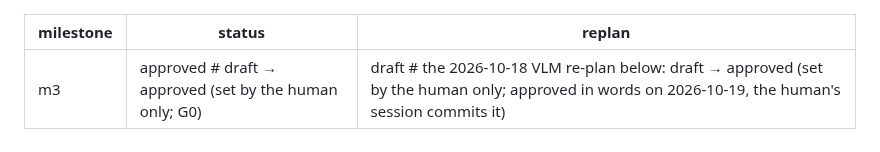
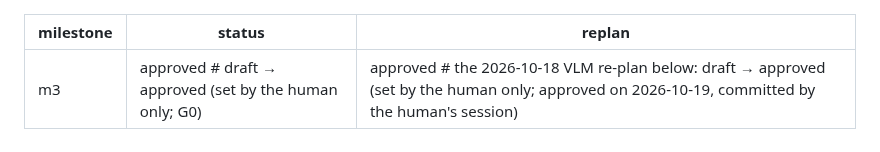
Before and after one commit to ComeGalletas/file-sorter, a Markdown page: docs/plans/m3.md, the part around the change. Drawn GitHub-style.

Commit message:
CLS-004: Approve the M3 re-plan
The human sets replan: approved in docs/plans/m3.md, after the checkpoint
answers were recorded in this PR (gate 3 at 80% on a single run, route B′,
the H3 values, H1 and H9 confirmed). Human-side commit (RUN-002.D16);
nothing else changes.

Co-Authored-By: Claude Opus 5.5 <noreply@anthropic.com>

```diff
--- a/docs/plans/m3.md
+++ b/docs/plans/m3.md
@@ -1,7 +1,7 @@
 ---
 milestone: m3
 status: approved          # draft → approved (set by the human only; G0)
-replan: draft             # the 2026-10-18 VLM re-plan below: draft → approved (set by the human only; approved in words on 2026-10-19, the human's session commits it)
+replan: approved          # the 2026-10-18 VLM re-plan below: draft → approved (set by the human only; approved on 2026-10-19, committed by the human's session)
 ---
 
 # Milestone 3 — Classify: SigLIP + NSFW, default formats and topics, `<Topic>/<Format>` folders, mirror, thresholds per axis, unsorted, category CLI; threshold calibration
```
